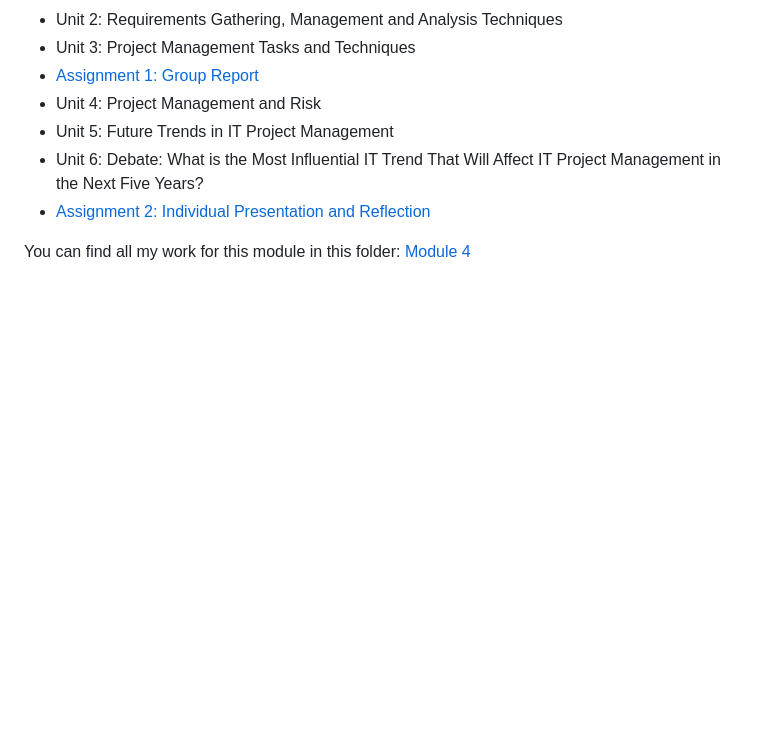
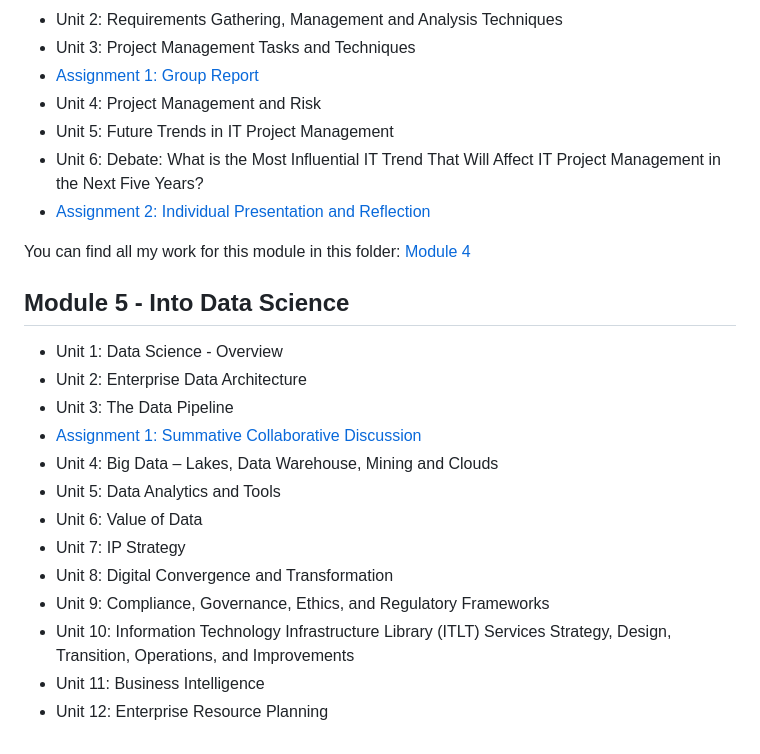
Before and after one commit to TobiZeier/UoEO_MSc_EIM, a Markdown page: README.md, the part around the change. Rendered like a GitHub page; blank space fills up the shorter version.

Commit message:
adding content to readme.md

```diff
--- a/README.md
+++ b/README.md
@@ -70,3 +70,18 @@ You can find all my work for this module in this folder: [Module 3](https://gith
  * [Assignment 2: Individual Presentation and Reflection](https://github.com/TobiZeier/UoEO_MSc_EIM/tree/main/Module4_IT_Project_Management/Assignment2)
 
 You can find all my work for this module in this folder: [Module 4](https://github.com/TobiZeier/UoEO_MSc_EIM/tree/main/Module4_IT_Project_Management)
+
+## Module 5 - Into Data Science
+* Unit 1: Data Science - Overview
+* Unit 2: Enterprise Data Architecture
+* Unit 3: The Data Pipeline
+ * [Assignment 1: Summative Collaborative Discussion](https://github.com/TobiZeier/UoEO_MSc_EIM/blob/main/Module5_Into_Data_Science/Unit1-3-ForumPost.pdf)
+* Unit 4: Big Data – Lakes, Data Warehouse, Mining and Clouds
+* Unit 5: Data Analytics and Tools
+* Unit 6: Value of Data
+* Unit 7: IP Strategy
+* Unit 8: Digital Convergence and Transformation
+* Unit 9: Compliance, Governance, Ethics, and Regulatory Frameworks
+* Unit 10: Information Technology Infrastructure Library (ITLT) Services Strategy, Design, Transition, Operations, and Improvements
+* Unit 11: Business Intelligence
+* Unit 12: Enterprise Resource Planning
```
